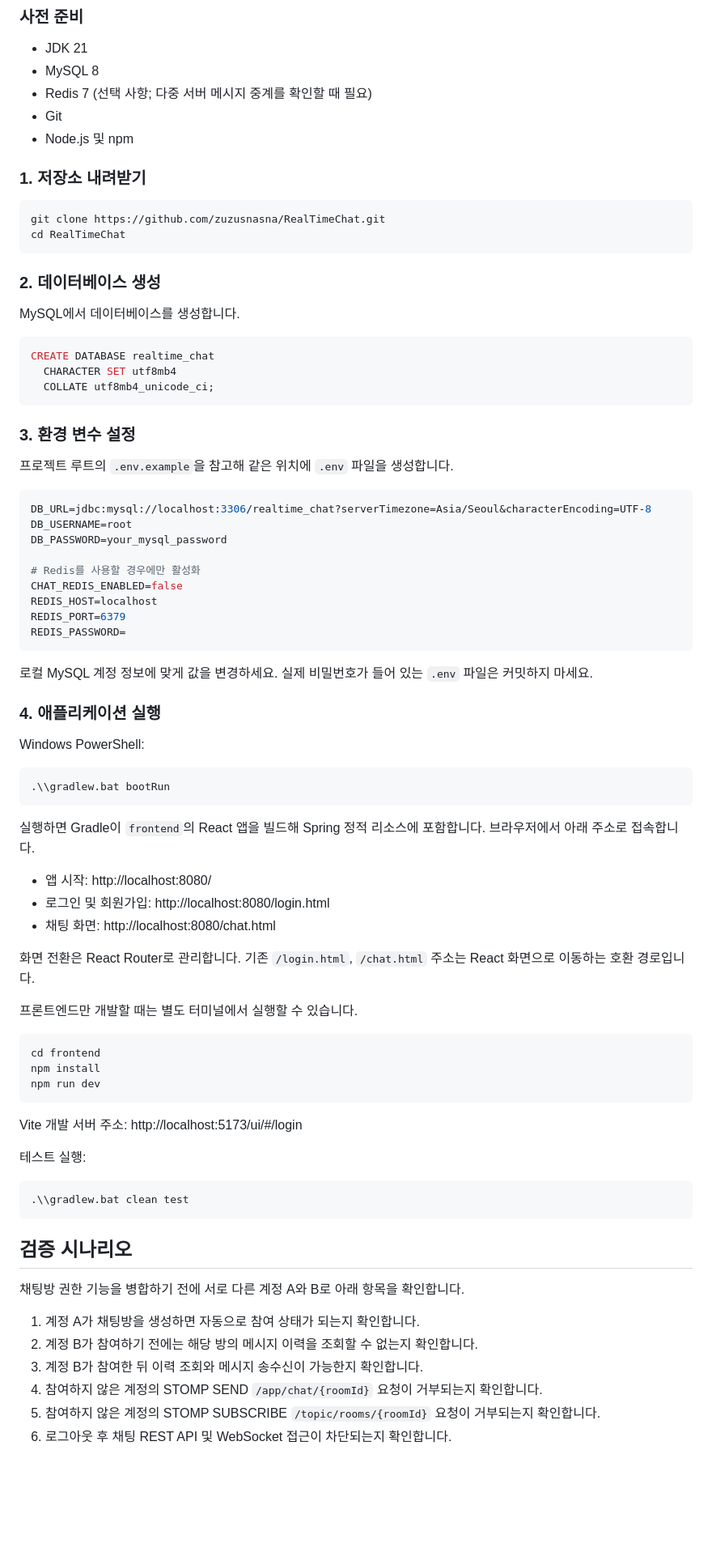
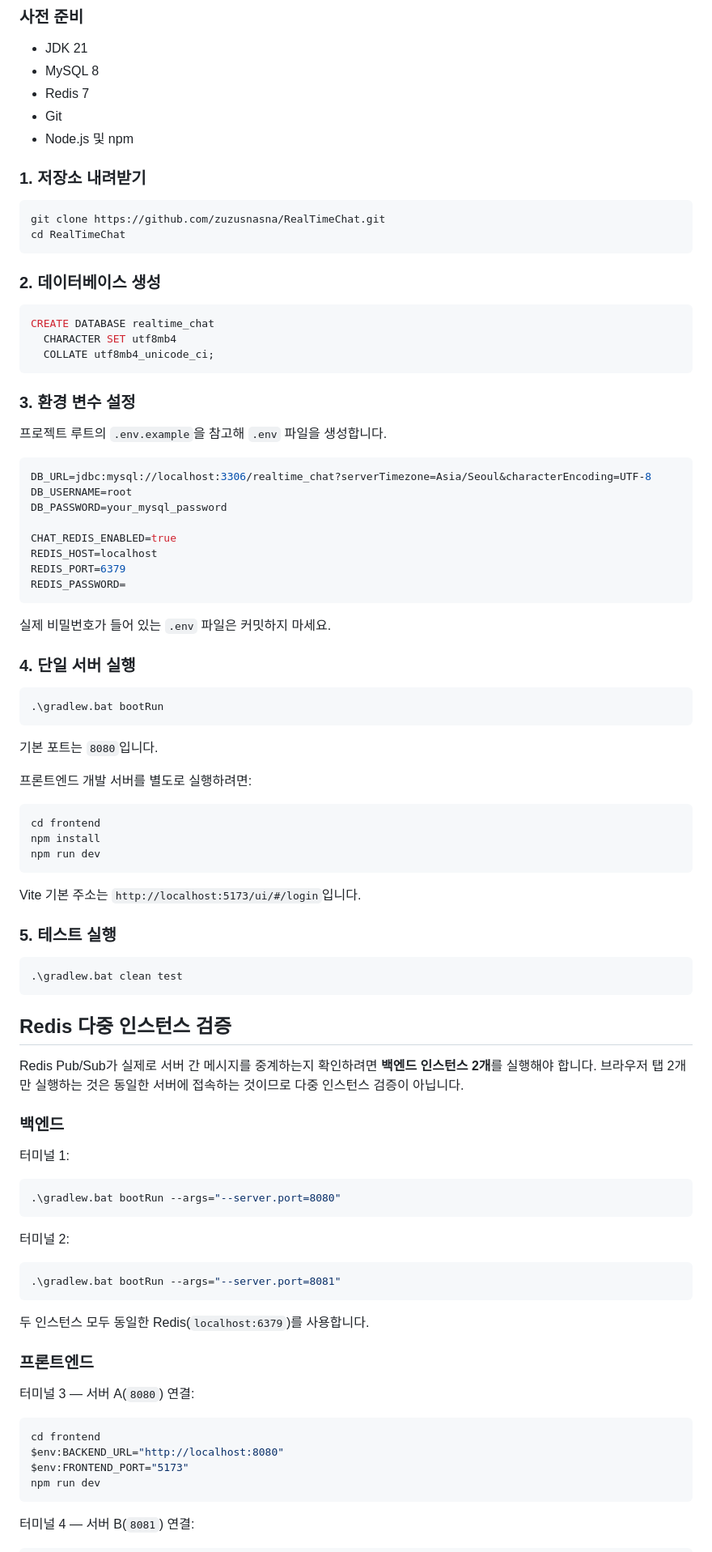
Before and after one commit to zuzusnasna/RealTimeChat, a Markdown page: README.md, the part around one of its changes. Shown at 81% size. GitHub-like rendering; blank space fills up the shorter version.

Commit message:
docs: update Redis Pub/Sub verification status

````diff
--- a/README.md
+++ b/README.md
@@ -123,7 +125,7 @@
 
 - JDK 21
 - MySQL 8
-- Redis 7 (선택 사항; 다중 서버 메시지 중계를 확인할 때 필요)
+- Redis 7
 - Git
 - Node.js 및 npm
 
@@ -136,8 +138,6 @@ cd RealTimeChat
 
 ### 2. 데이터베이스 생성
 
-MySQL에서 데이터베이스를 생성합니다.
-
 ```sql
 CREATE DATABASE realtime_chat
   CHARACTER SET utf8mb4
@@ -146,39 +146,30 @@ CREATE DATABASE realtime_chat
 
 ### 3. 환경 변수 설정
 
-프로젝트 루트의 `.env.example`을 참고해 같은 위치에 `.env` 파일을 생성합니다.
+프로젝트 루트의 `.env.example`을 참고해 `.env` 파일을 생성합니다.
 
 ```properties
 DB_URL=jdbc:mysql://localhost:3306/realtime_chat?serverTimezone=Asia/Seoul&characterEncoding=UTF-8
 DB_USERNAME=root
 DB_PASSWORD=your_mysql_password
 
-# Redis를 사용할 경우에만 활성화
-CHAT_REDIS_ENABLED=false
+CHAT_REDIS_ENABLED=true
 REDIS_HOST=localhost
 REDIS_PORT=6379
 REDIS_PASSWORD=
 ```
 
-로컬 MySQL 계정 정보에 맞게 값을 변경하세요. 실제 비밀번호가 들어 있는 `.env` 파일은 커밋하지 마세요.
+실제 비밀번호가 들어 있는 `.env` 파일은 커밋하지 마세요.
 
-### 4. 애플리케이션 실행
-
-Windows PowerShell:
+### 4. 단일 서버 실행
 
 ```powershell
-.\\gradlew.bat bootRun
+.\gradlew.bat bootRun
 ```
 
-실행하면 Gradle이 `frontend`의 React 앱을 빌드해 Spring 정적 리소스에 포함합니다. 브라우저에서 아래 주소로 접속합니다.
+기본 포트는 `8080`입니다.
 
-- 앱 시작: http://localhost:8080/
-- 로그인 및 회원가입: http://localhost:8080/login.html
-- 채팅 화면: http://localhost:8080/chat.html
-
-화면 전환은 React Router로 관리합니다. 기존 `/login.html`, `/chat.html` 주소는 React 화면으로 이동하는 호환 경로입니다.
-
-프론트엔드만 개발할 때는 별도 터미널에서 실행할 수 있습니다.
+프론트엔드 개발 서버를 별도로 실행하려면:
 
 ```powershell
 cd frontend
@@ -186,21 +177,44 @@ npm install
 npm run dev
 ```
 
-Vite 개발 서버 주소: http://localhost:5173/ui/#/login
+Vite 기본 주소는 `http://localhost:5173/ui/#/login`입니다.
 
-테스트 실행:
+### 5. 테스트 실행
 
 ```powershell
-.\\gradlew.bat clean test
+.\gradlew.bat clean test
 ```
 
-## 검증 시나리오
+## Redis 다중 인스턴스 검증
 
-채팅방 권한 기능을 병합하기 전에 서로 다른 계정 A와 B로 아래 항목을 확인합니다.
+Redis Pub/Sub가 실제로 서버 간 메시지를 중계하는지 확인하려면 **백엔드 인스턴스 2개**를 실행해야 합니다. 브라우저 탭 2개만 실행하는 것은 동일한 서버에 접속하는 것이므로 다중 인스턴스 검증이 아닙니다.
 
-1. 계정 A가 채팅방을 생성하면 자동으로 참여 상태가 되는지 확인합니다.
-2. 계정 B가 참여하기 전에는 해당 방의 메시지 이력을 조회할 수 없는지 확인합니다.
-3. 계정 B가 참여한 뒤 이력 조회와 메시지 송수신이 가능한지 확인합니다.
-4. 참여하지 않은 계정의 STOMP SEND `/app/chat/{roomId}` 요청이 거부되는지 확인합니다.
-5. 참여하지 않은 계정의 STOMP SUBSCRIBE `/topic/rooms/{roomId}` 요청이 거부되는지 확인합니다.
-6. 로그아웃 후 채팅 REST API 및 WebSocket 접근이 차단되는지 확인합니다.
+### 백엔드
+
+터미널 1:
+
+```powershell
+.\gradlew.bat bootRun --args="--server.port=8080"
+```
+
+터미널 2:
+
+```powershell
+.\gradlew.bat bootRun --args="--server.port=8081"
+```
+
+두 인스턴스 모두 동일한 Redis(`localhost:6379`)를 사용합니다.
+
+### 프론트엔드
+
+터미널 3 — 서버 A(`8080`) 연결:
+
+```powershell
+cd frontend
+$env:BACKEND_URL="http://localhost:8080"
+$env:FRONTEND_PORT="5173"
+npm run dev
+```
+
+터미널 4 — 서버 B(`8081`) 연결:
+
````
Also changed, not shown: other parts of README.md (+47 -16 lines).
